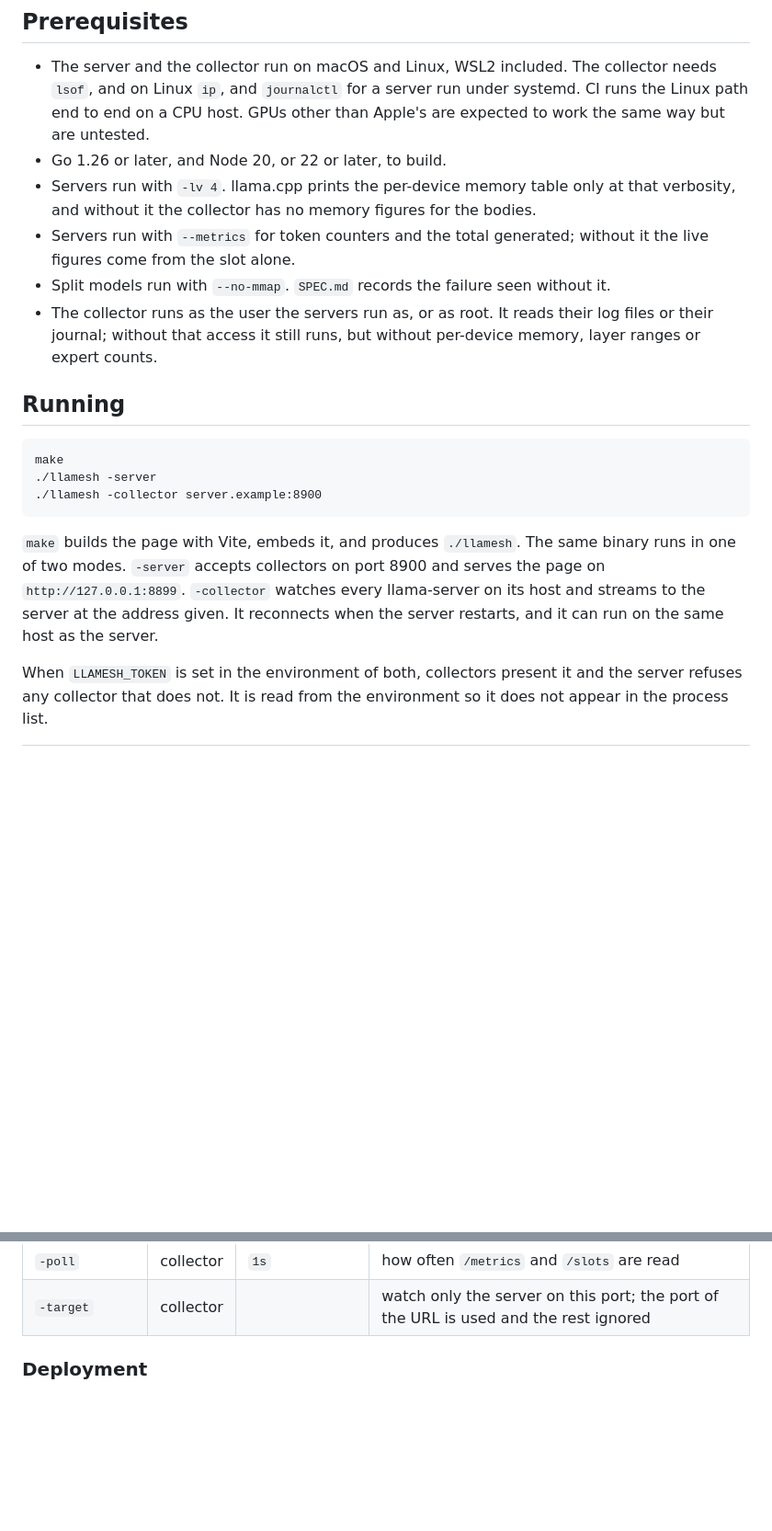
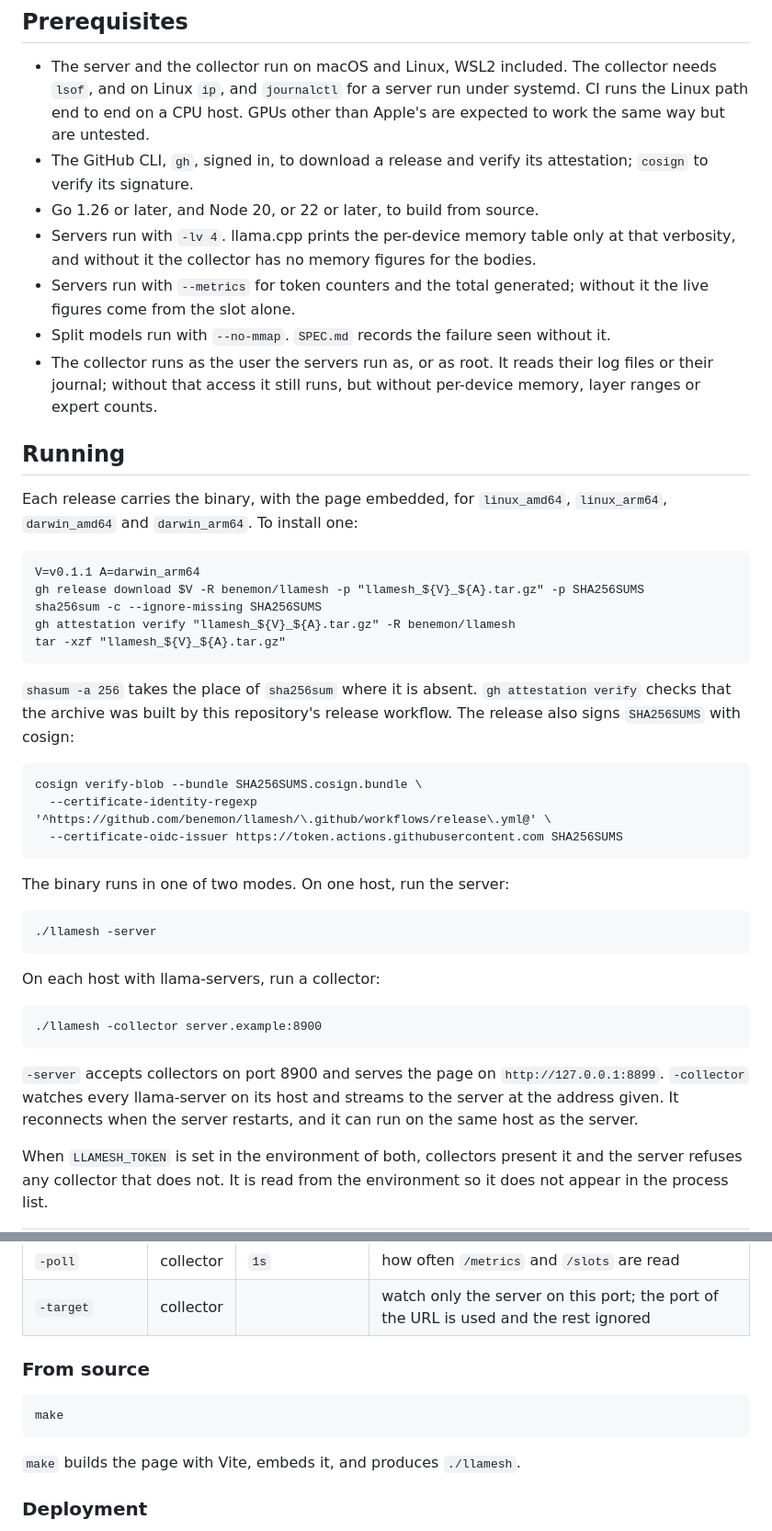
Before and after one commit to benemon/llamesh, a Markdown page: README.md, 2 parts joined by grey strips. Shown at 92% size. GitHub-like rendering; blank space fills up the shorter version.

Commit message:
docs(readme): run from a release binary
The Running section built from source only. It now downloads a release,
checks it against SHA256SUMS and its build attestation, with the cosign
check over SHA256SUMS, and runs the server and a collector as separate
steps. Building from source moves to its own subsection, and gh and cosign
join the prerequisites.

````diff
--- a/README.md
+++ b/README.md
@@ -33,7 +33,9 @@ only the server's address; the server needs no list of collectors.
 - The server and the collector run on macOS and Linux, WSL2 included. The collector needs `lsof`, and on
   Linux `ip`, and `journalctl` for a server run under systemd. CI runs the Linux path end to end on a CPU
   host. GPUs other than Apple's are expected to work the same way but are untested.
-- Go 1.26 or later, and Node 20, or 22 or later, to build.
+- The GitHub CLI, `gh`, signed in, to download a release and verify its attestation; `cosign` to verify
+  its signature.
+- Go 1.26 or later, and Node 20, or 22 or later, to build from source.
 - Servers run with `-lv 4`. llama.cpp prints the per-device memory table only at that verbosity, and
   without it the collector has no memory figures for the bodies.
 - Servers run with `--metrics` for token counters and the total generated; without it the live figures
@@ -45,16 +47,42 @@ only the server's address; the server needs no list of collectors.
 
 ## Running
 
+Each release carries the binary, with the page embedded, for `linux_amd64`, `linux_arm64`,
+`darwin_amd64` and `darwin_arm64`. To install one:
+
 ```
-make
+V=v0.1.1 A=darwin_arm64
+gh release download $V -R benemon/llamesh -p "llamesh_${V}_${A}.tar.gz" -p SHA256SUMS
+sha256sum -c --ignore-missing SHA256SUMS
+gh attestation verify "llamesh_${V}_${A}.tar.gz" -R benemon/llamesh
+tar -xzf "llamesh_${V}_${A}.tar.gz"
+```
+
+`shasum -a 256` takes the place of `sha256sum` where it is absent. `gh attestation verify` checks that
+the archive was built by this repository's release workflow. The release also signs `SHA256SUMS` with
+cosign:
+
+```
+cosign verify-blob --bundle SHA256SUMS.cosign.bundle \
+  --certificate-identity-regexp '^https://github.com/benemon/llamesh/\.github/workflows/release\.yml@' \
+  --certificate-oidc-issuer https://token.actions.githubusercontent.com SHA256SUMS
+```
+
+The binary runs in one of two modes. On one host, run the server:
+
+```
 ./llamesh -server
+```
+
+On each host with llama-servers, run a collector:
+
+```
 ./llamesh -collector server.example:8900
 ```
 
-`make` builds the page with Vite, embeds it, and produces `./llamesh`. The same binary runs in one of
-two modes. `-server` accepts collectors on port 8900 and serves the page on `http://127.0.0.1:8899`.
-`-collector` watches every llama-server on its host and streams to the server at the address given. It
-reconnects when the server restarts, and it can run on the same host as the server.
+`-server` accepts collectors on port 8900 and serves the page on `http://127.0.0.1:8899`. `-collector`
+watches every llama-server on its host and streams to the server at the address given. It reconnects
+when the server restarts, and it can run on the same host as the server.
 
 When `LLAMESH_TOKEN` is set in the environment of both, collectors present it and the server refuses any
 collector that does not. It is read from the environment so it does not appear in the process list.
@@ -67,6 +95,14 @@ collector that does not. It is read from the environment so it does not appear i
 | `-tls` | collector | | connect over TLS, verified against the system roots |
 | `-poll` | collector | `1s` | how often `/metrics` and `/slots` are read |
 | `-target` | collector | | watch only the server on this port; the port of the URL is used and the rest ignored |
+
+### From source
+
+```
+make
+```
+
+`make` builds the page with Vite, embeds it, and produces `./llamesh`.
 
 ### Deployment
 
````
